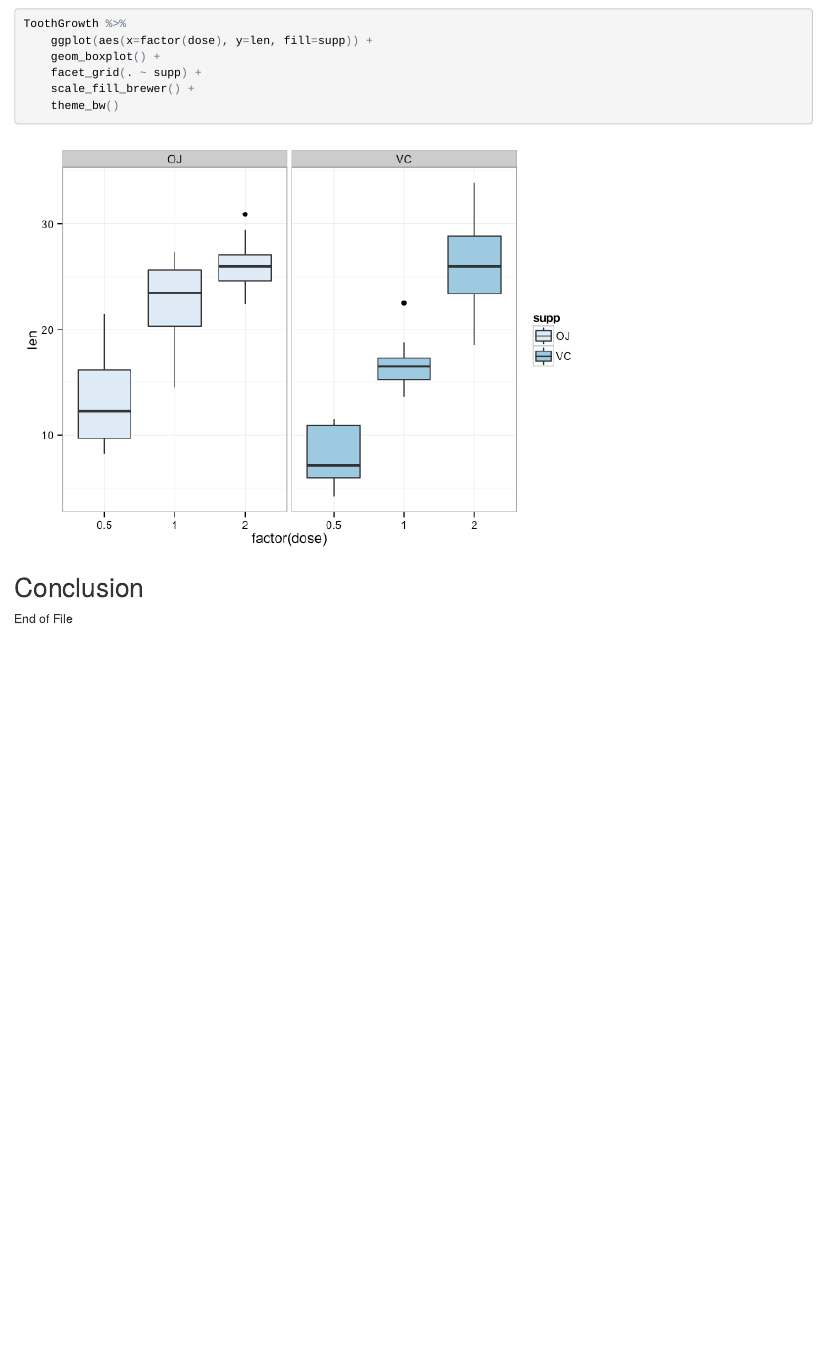
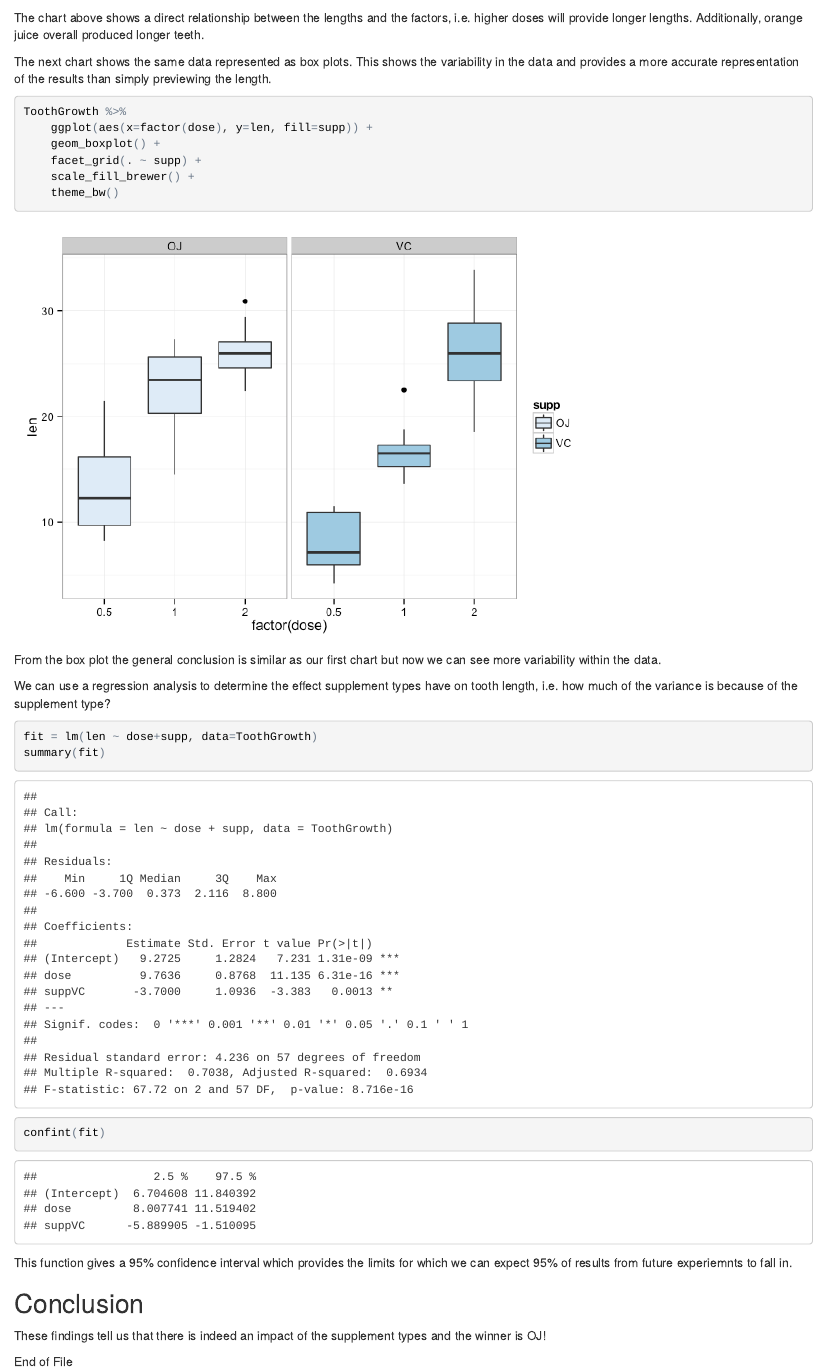
Before and after one commit to mareti/DataScience-06-SI, an R Markdown document (Project/CourseProject2.Rmd): the page in a window 1100 px wide, from 1820 px down before the commit and from 1880 px down after it. The pictures show the output file Project/CourseProject2.html that the author committed with the source, opened offline.

Commit message:
cp2 - final

````diff
--- a/Project/CourseProject2.Rmd
+++ b/Project/CourseProject2.Rmd
@@ -35,6 +38,10 @@ ToothGrowth %>%
     scale_fill_brewer() +
     theme_bw()
 ```
+
+The chart above shows a direct relationship between the lengths and the factors, i.e. higher doses will provide longer lengths. Additionally, orange juice overall produced longer teeth.
+
+The next chart shows the same data represented as box plots. This shows the variability in the data and provides a more accurate representation of the results than simply previewing the length.
 
 ```{r}
 ToothGrowth %>%
@@ -45,7 +52,22 @@ ToothGrowth %>%
     theme_bw()
 ```
 
+From the box plot the general conclusion is similar as our first chart but now we can see more variability within the data.
+
+We can use a regression analysis to determine the effect supplement types have on tooth length, i.e. how much of the variance is because of the supplement type?
+
+```{r}
+fit = lm(len ~ dose+supp, data=ToothGrowth)
+summary(fit)
+```
+
+```{r}
+confint(fit)
+```
+
+This function gives a 95% confidence interval which provides the limits for which we can expect 95% of results from future experiemnts to fall in.
+
 ## Conclusion
-
+These findings tell us that there is indeed an impact of the supplement types and the winner is OJ!
 
 End of File
````
Also changed, not shown: Project/CourseProject2.html, Project/CourseProject2.md, Project/CourseProject2.Rmd (3 more changed lines).
